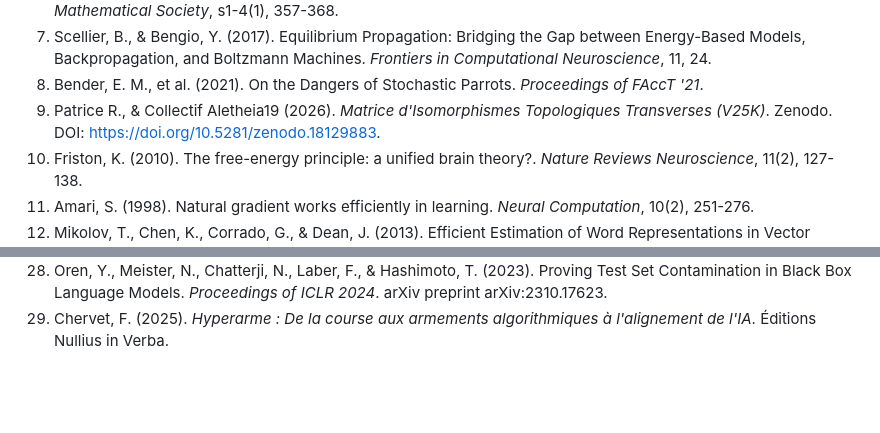
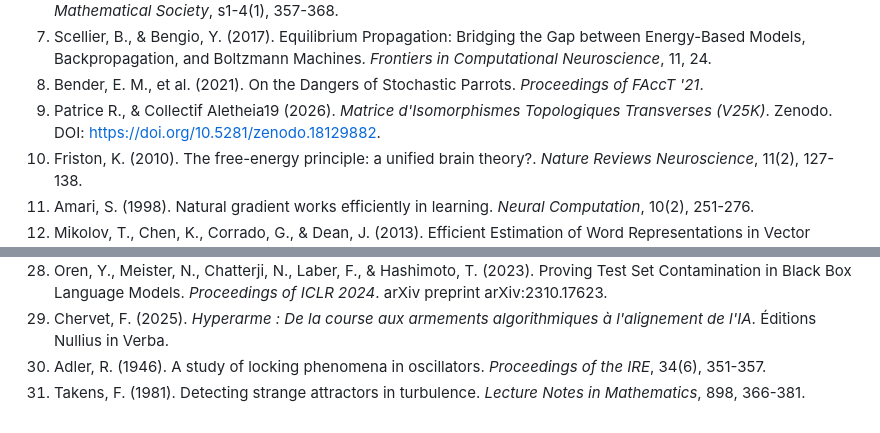
Before and after one commit to egisthol-spec/aletheia19, a Markdown page: 01_DOCUMENTS/01_Rapports_et_Textes/isomorphisme_central_preprint_V5.5.md, 2 parts joined by grey strips. Drawn GitHub-style; blank space fills up the shorter version.

Commit message:
Fix Zenodo DOI to 18129882 and add Adler (1946) & Takens (1981) to bibliography

```diff
--- a/01_DOCUMENTS/01_Rapports_et_Textes/isomorphisme_central_preprint_V5.5.md
+++ b/01_DOCUMENTS/01_Rapports_et_Textes/isomorphisme_central_preprint_V5.5.md
@@ -1019,7 +1019,7 @@ Pour contourner ce risque, le protocole exige que le prompt publié ci-dessus so
 6. Rayleigh, Lord (J. W. Strutt). (1873). Some General Theorems relating to Vibrations. *Proceedings of the London Mathematical Society*, s1-4(1), 357-368.
 7. Scellier, B., & Bengio, Y. (2017). Equilibrium Propagation: Bridging the Gap between Energy-Based Models, Backpropagation, and Boltzmann Machines. *Frontiers in Computational Neuroscience*, 11, 24.
 8. Bender, E. M., et al. (2021). On the Dangers of Stochastic Parrots. *Proceedings of FAccT '21*.
-9. Patrice R., & Collectif Aletheia19 (2026). *Matrice d'Isomorphismes Topologiques Transverses (V25K)*. Zenodo. DOI: https://doi.org/10.5281/zenodo.18129883.
+9. Patrice R., & Collectif Aletheia19 (2026). *Matrice d'Isomorphismes Topologiques Transverses (V25K)*. Zenodo. DOI: https://doi.org/10.5281/zenodo.18129882.
 10. Friston, K. (2010). The free-energy principle: a unified brain theory?. *Nature Reviews Neuroscience*, 11(2), 127-138.
 11. Amari, S. (1998). Natural gradient works efficiently in learning. *Neural Computation*, 10(2), 251-276.
 12. Mikolov, T., Chen, K., Corrado, G., & Dean, J. (2013). Efficient Estimation of Word Representations in Vector Space. *Proceedings of ICLR 2013*.
@@ -1040,3 +1040,5 @@ Pour contourner ce risque, le protocole exige que le prompt publié ci-dessus so
 27. Bansal, Y., Nakkiran, P., & Barak, B. (2021). Revisiting Model Stitching to Compare Neural Representations. *Proceedings of NeurIPS 2021*.
 28. Oren, Y., Meister, N., Chatterji, N., Laber, F., & Hashimoto, T. (2023). Proving Test Set Contamination in Black Box Language Models. *Proceedings of ICLR 2024*. arXiv preprint arXiv:2310.17623.
 29. Chervet, F. (2025). *Hyperarme : De la course aux armements algorithmiques à l'alignement de l'IA*. Éditions Nullius in Verba.
+30. Adler, R. (1946). A study of locking phenomena in oscillators. *Proceedings of the IRE*, 34(6), 351-357.
+31. Takens, F. (1981). Detecting strange attractors in turbulence. *Lecture Notes in Mathematics*, 898, 366-381.
```
Also changed, not shown: README.md (+1 -1 lines).
